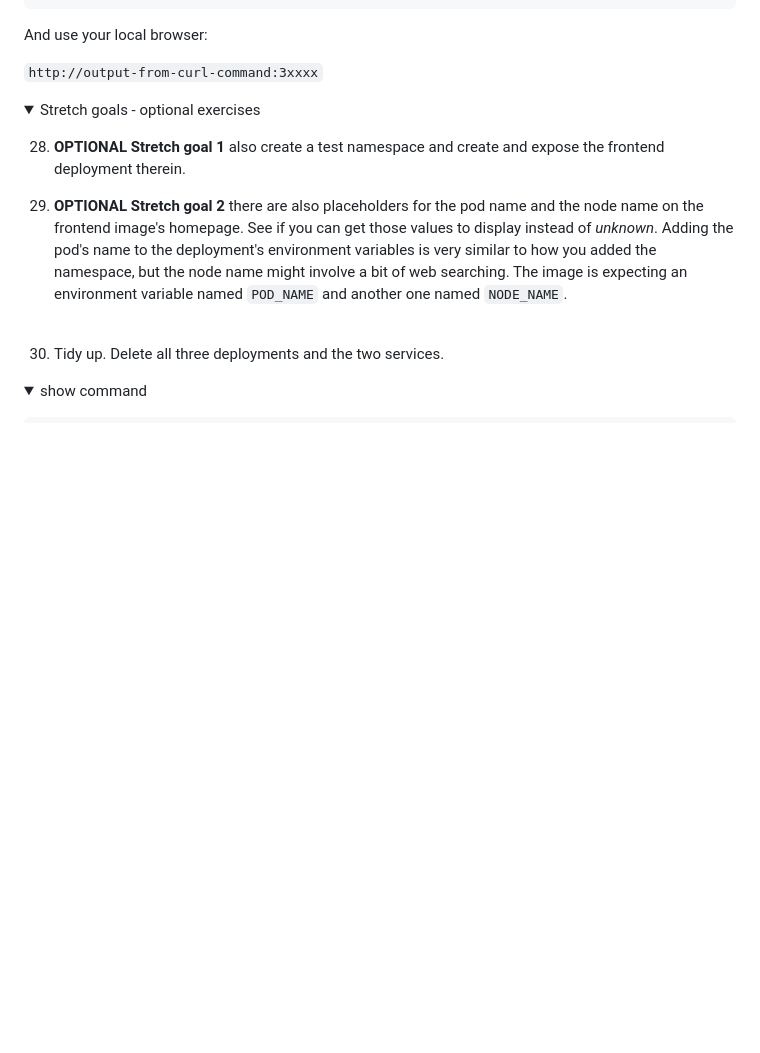
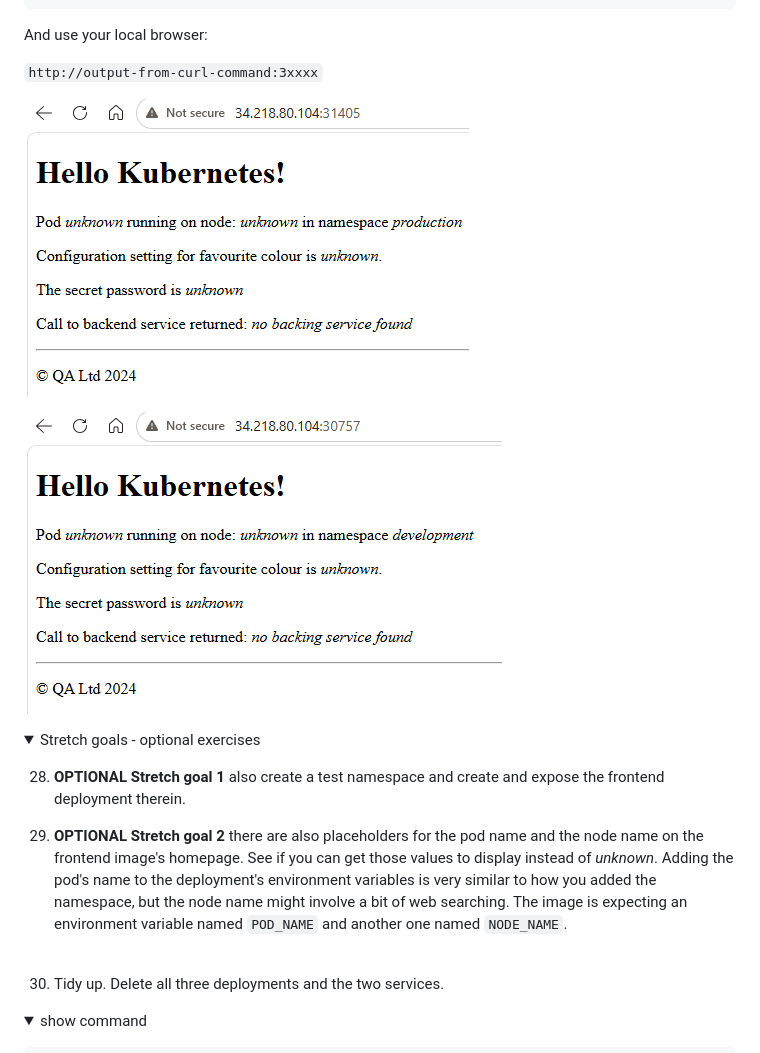
Before and after one commit to qatip/qakf-3day, a Markdown page: labs02/lab2.md, the part around the change. Drawn GitHub-style; pictures changed too: diagrams/lab2-dev.png (added), diagrams/lab2-prod.png (added); folded sections open; blank space fills up the shorter version.

Commit message:
labs updates

````diff
--- a/labs02/lab2.md
+++ b/labs02/lab2.md
@@ -424,6 +424,11 @@ And use your local browser:
 
 ```http://output-from-curl-command:3xxxx```
 
+![lab2-prod](../diagrams/lab2-prod.png)
+
+![lab2-dev](../diagrams/lab2-dev.png)
+
+
 
 <details><summary>Stretch goals - optional exercises</summary>
 <p>
````
